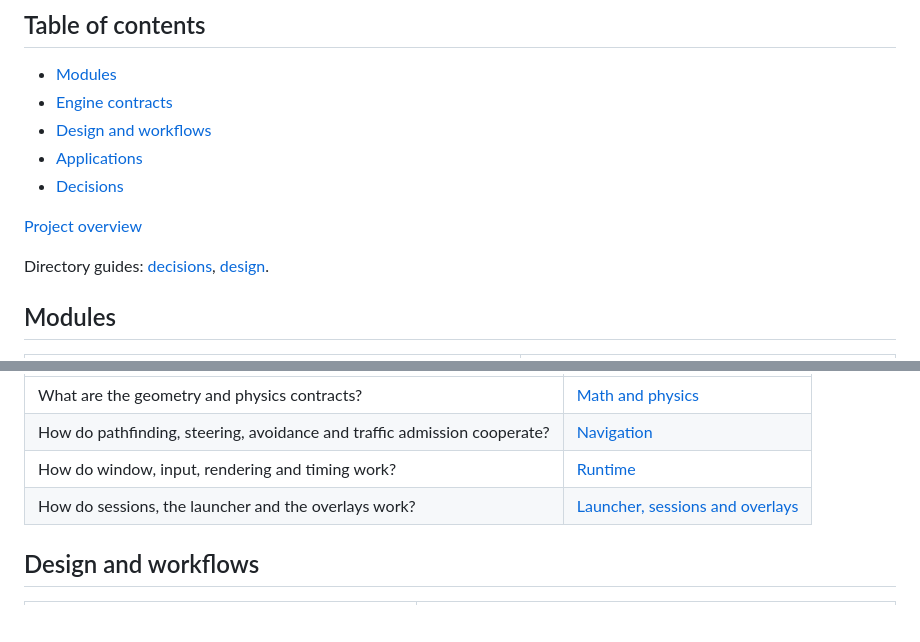
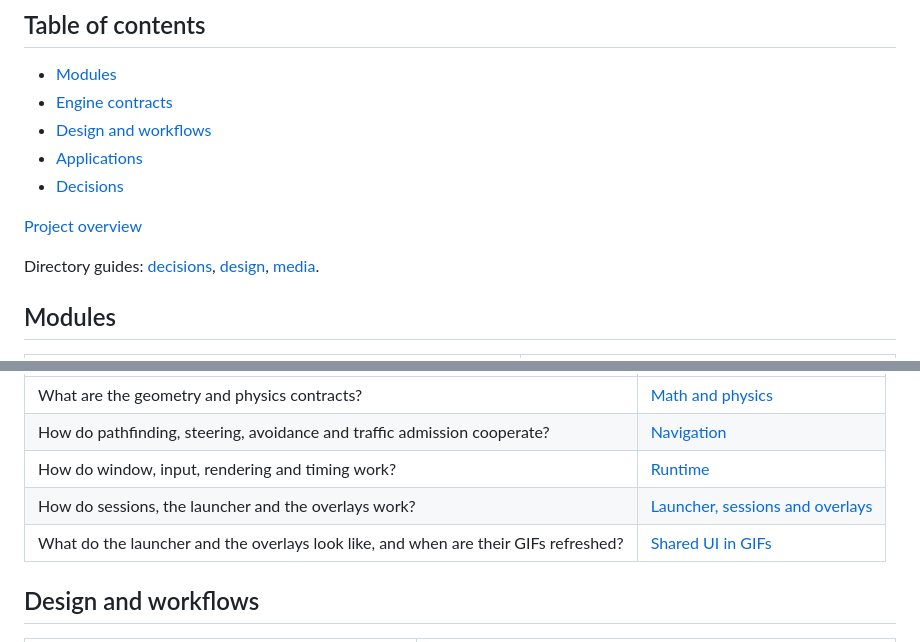
Before and after one commit to SMB-M87/Kinetra, a Markdown page: docs/README.md, 2 parts joined by grey strips. GitHub-like rendering; blank space fills up the shorter version.

```diff
--- a/docs/README.md
+++ b/docs/README.md
@@ -12,7 +12,7 @@ Where each question about Kinetra is answered. Module guides explain the code th
 
 [Project overview](../README.md)
 
-Directory guides: [decisions](decisions/README.md), [design](design/README.md).
+Directory guides: [decisions](decisions/README.md), [design](design/README.md), [media](media/README.md).
 
 ## Modules
 
@@ -34,6 +34,7 @@ The detailed behavior of each subsystem: units, limits, edge cases and the reaso
 | How do pathfinding, steering, avoidance and traffic admission cooperate? | [Navigation](engine/navigation.md) |
 | How do window, input, rendering and timing work? | [Runtime](engine/runtime.md) |
 | How do sessions, the launcher and the overlays work? | [Launcher, sessions and overlays](engine/launcher-overlays.md) |
+| What do the launcher and the overlays look like, and when are their GIFs refreshed? | [Shared UI in GIFs](media/README.md) |
 
 ## Design and workflows
 
```
Also changed, not shown: README.md (+14 -1 lines), docs/engine/launcher-overlays.md (+1 -1 lines), docs/media/README.md (added, +56 -0 lines), docs/media/ui-debug-menu.gif (added), docs/media/ui-inspector.gif (added), docs/media/ui-launcher.gif (added), docs/media/ui-settings.gif (added), 1 other file.
